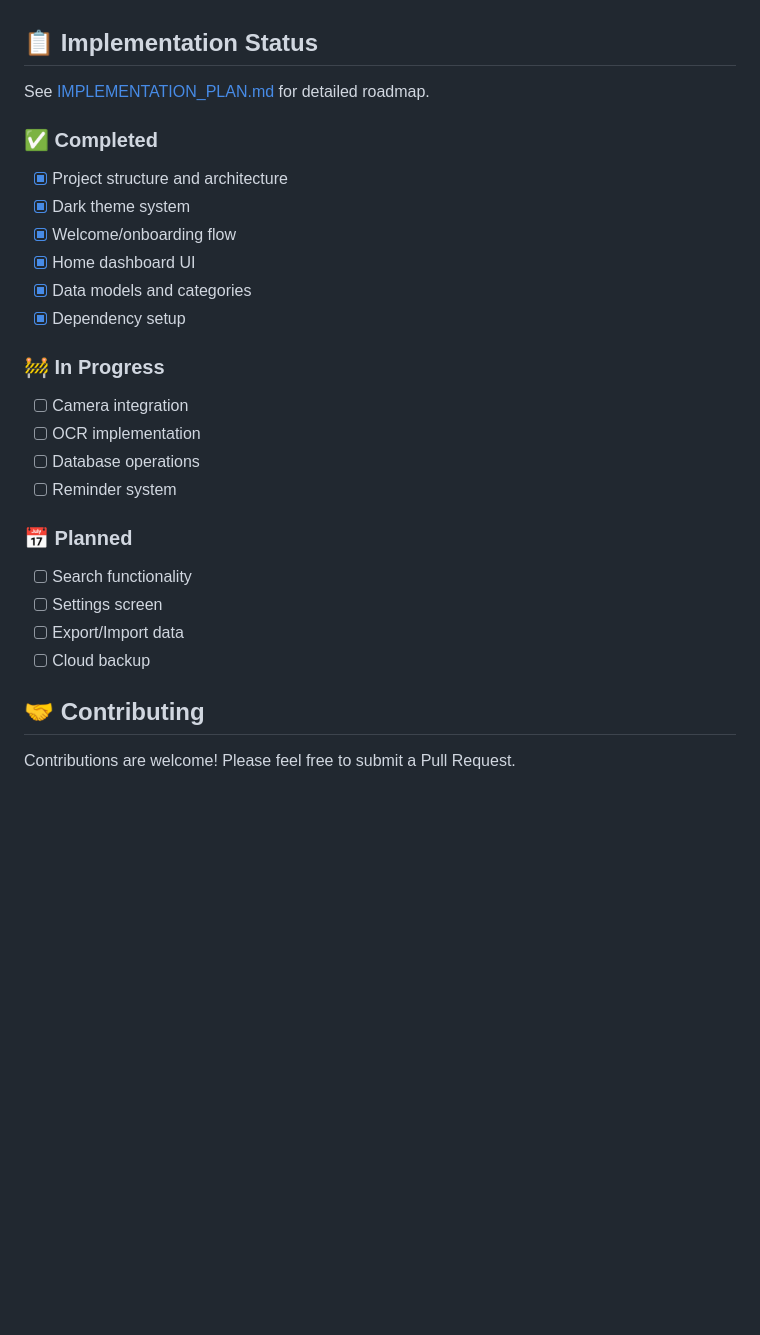
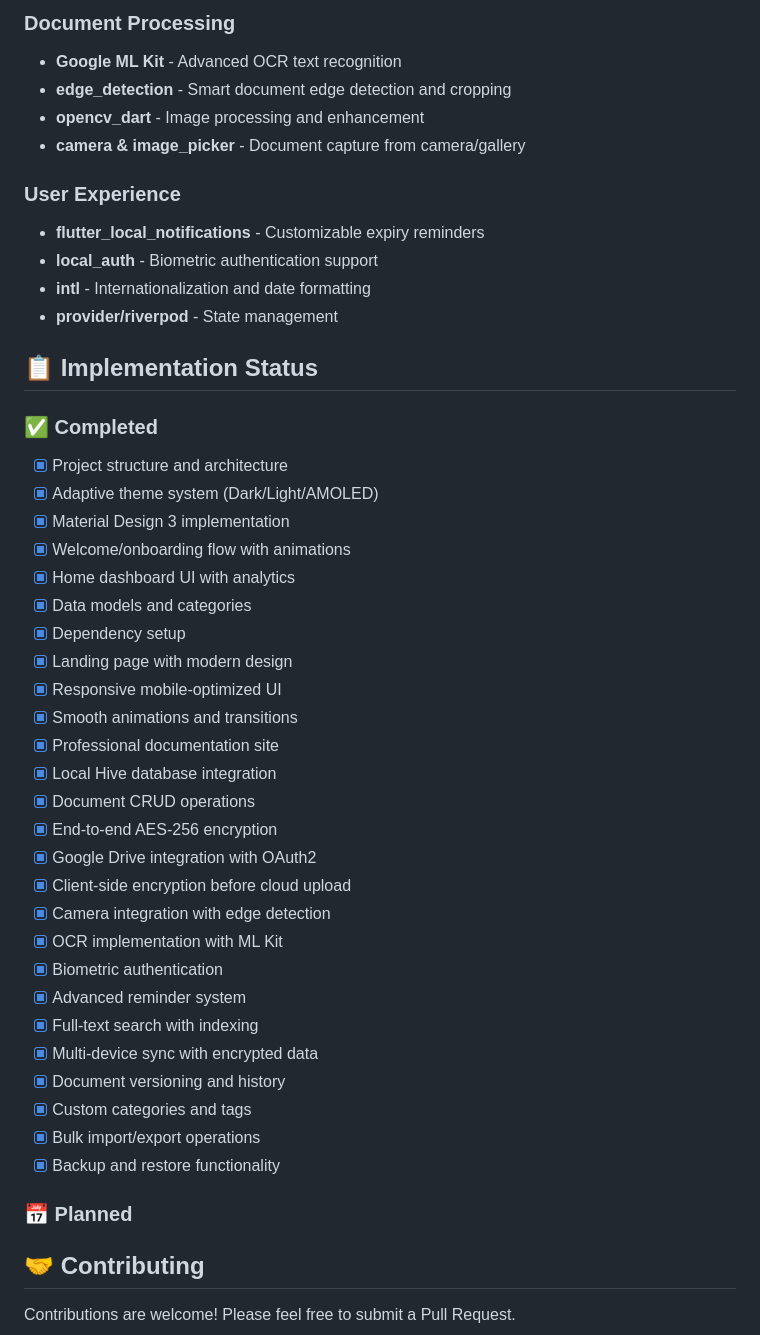
Before and after one commit to SahiDemon/DocuMate, a Markdown page: README.md, the part around one of its changes. Drawn GitHub-style; blank space fills up the shorter version.

```diff
--- a/README.md
+++ b/README.md
@@ -120,27 +181,47 @@ DocuMate's UI is inspired by:
+### Document Processing
+- **Google ML Kit** - Advanced OCR text recognition
+- **edge_detection** - Smart document edge detection and cropping
+- **opencv_dart** - Image processing and enhancement
+- **camera & image_picker** - Document capture from camera/gallery
+
+### User Experience
+- **flutter_local_notifications** - Customizable expiry reminders
+- **local_auth** - Biometric authentication support
+- **intl** - Internationalization and date formatting
+- **provider/riverpod** - State management
 
 ## 📋 Implementation Status
 
-See [IMPLEMENTATION_PLAN.md](IMPLEMENTATION_PLAN.md) for detailed roadmap.
-
 ### ✅ Completed
 - [x] Project structure and architecture
-- [x] Dark theme system
-- [x] Welcome/onboarding flow
-- [x] Home dashboard UI
+- [x] Adaptive theme system (Dark/Light/AMOLED)
+- [x] Material Design 3 implementation
+- [x] Welcome/onboarding flow with animations
+- [x] Home dashboard UI with analytics
 - [x] Data models and categories
 - [x] Dependency setup
-
-### 🚧 In Progress
-- [ ] Camera integration
-- [ ] OCR implementation
-- [ ] Database operations
-- [ ] Reminder system
+- [x] Landing page with modern design
+- [x] Responsive mobile-optimized UI
+- [x] Smooth animations and transitions
+- [x] Professional documentation site
+- [x] Local Hive database integration
+- [x] Document CRUD operations
+- [x] End-to-end AES-256 encryption
+- [x] Google Drive integration with OAuth2
+- [x] Client-side encryption before cloud upload
+- [x] Camera integration with edge detection
+- [x] OCR implementation with ML Kit
+- [x] Biometric authentication
+- [x] Advanced reminder system
+- [x] Full-text search with indexing
+- [x] Multi-device sync with encrypted data
+- [x] Document versioning and history
+- [x] Custom categories and tags
+- [x] Bulk import/export operations
+- [x] Backup and restore functionality
 
 ### 📅 Planned
-- [ ] Search functionality
-- [ ] Settings screen
-- [ ] Export/Import data
-- [ ] Cloud backup
+
 
 ## 🤝 Contributing
 
```
Also changed, not shown: other parts of README.md (+97 -23 lines), IMPLEMENTATION_GUIDE.md (deleted, +0 -487 lines).
